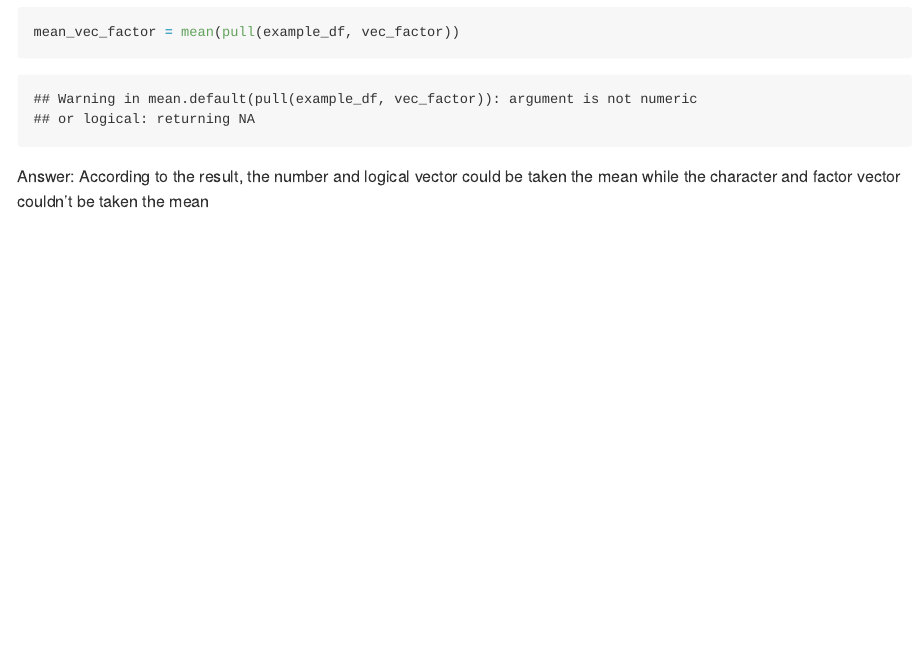
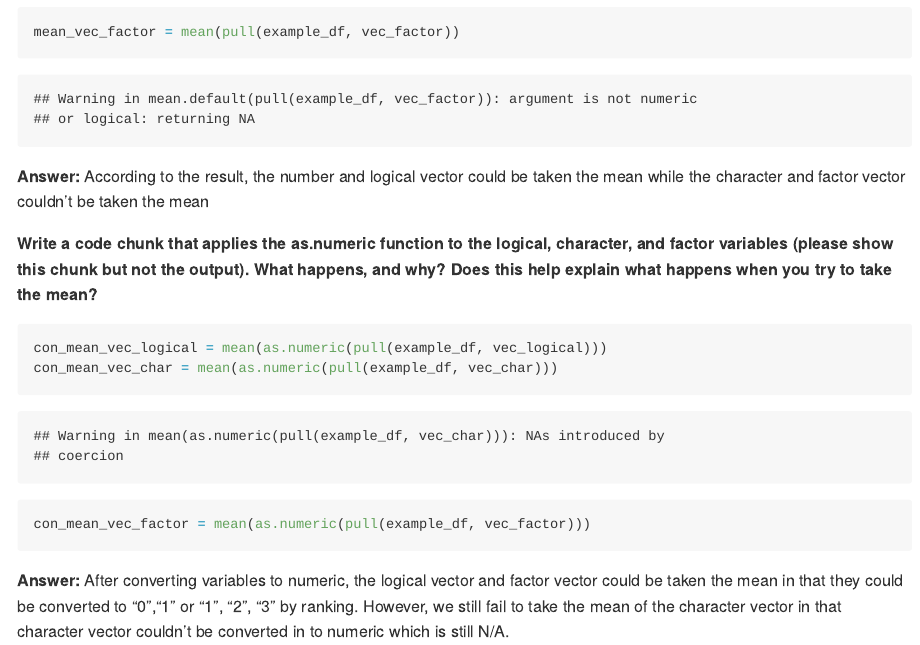
Before and after one commit to WenhanBao/p8105_hw1_wb2366, an R Markdown document (p8105_hw1_wb2366.Rmd): the page in a window 1100 px wide, from 1030 px down. The pictures show the output file p8105_hw1_wb2366.md that the author committed with the source, drawn offline in the style of GitHub.

Commit message:
take the mean after converting variables into numeric

````diff
--- a/p8105_hw1_wb2366.Rmd
+++ b/p8105_hw1_wb2366.Rmd
@@ -34,4 +34,14 @@ mean_vec_char = mean(pull(example_df, vec_char))
 mean_vec_factor = mean(pull(example_df, vec_factor))
 ```
 
-Answer: According to the result, the number and logical vector could be taken the mean while the character and factor vector couldn't be taken the mean
+**Answer:** According to the result, the number and logical vector could be taken the mean while the character and factor vector couldn't be taken the mean
+
+**Write a code chunk that applies the as.numeric function to the logical, character, and factor variables (please show this chunk but not the output). What happens, and why? Does this help explain what happens when you try to take the mean?**
+
+```{r convert variables}
+con_mean_vec_logical = mean(as.numeric(pull(example_df, vec_logical)))
+con_mean_vec_char = mean(as.numeric(pull(example_df, vec_char)))
+con_mean_vec_factor = mean(as.numeric(pull(example_df, vec_factor)))
+```
+
+**Answer:** After converting variables to numeric, the logical vector and factor vector could be taken the mean in that they could be converted to "0","1" or "1", "2", "3" by ranking. However, we still fail to take the mean of the character vector in that character vector couldn't be converted in to numeric which is still N/A.
````
Also changed, not shown: p8105_hw1_wb2366.md.
